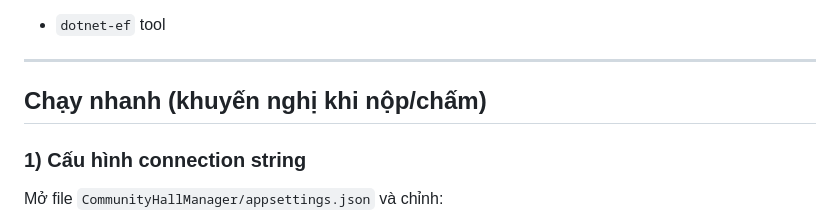
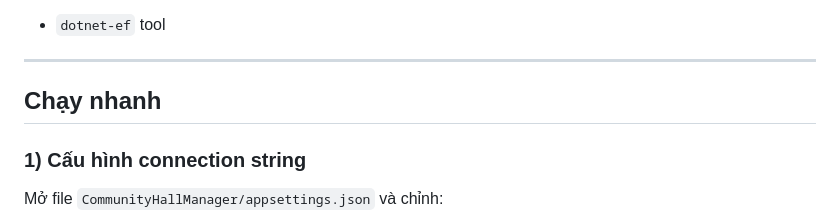
Before and after one commit to duytuantran2909/BTL_BACKEND, a Markdown page: README.md, the part around the change. Drawn GitHub-style.

```diff
--- a/README.md
+++ b/README.md
@@ -18,7 +18,7 @@ Tùy chọn (để chạy migrations bằng CLI):
 
 ---
 
-## Chạy nhanh (khuyến nghị khi nộp/chấm)
+## Chạy nhanh
 
 ### 1) Cấu hình connection string
 
```
